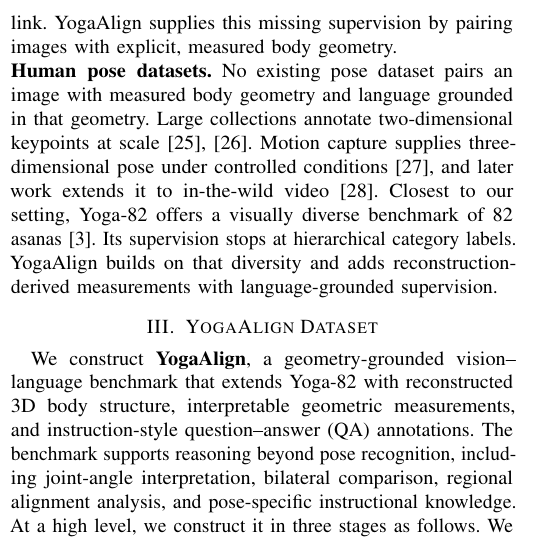
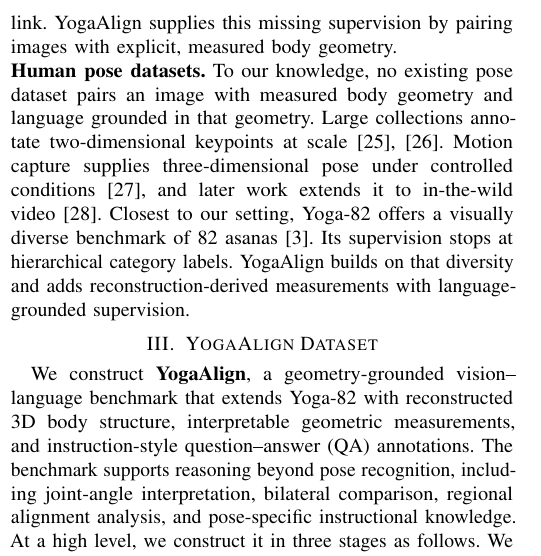
Before and after one commit to skojaku/yoga-llava, a LaTeX paper (main.tex, which reads sections/02_related.tex): part of one column of page 2 of 12, cut so that both start at the same text. Compiled offline with pdfLaTeX.

Commit message:
Hedge absolute novelty claim in Related Work
Add 'To our knowledge' to the no-dataset claim, which is otherwise
attackable via pose-text datasets.

Co-Authored-By: pi <pi@earendil.works>

```diff
--- a/sections/02_related.tex
+++ b/sections/02_related.tex
@@ -26,7 +26,7 @@ Nearly identical configurations can carry substantially different meanings, and
 YogaAlign supplies this missing supervision by pairing images with explicit, measured body geometry.
 
 \noindent\textbf{Human pose datasets.}
-No existing pose dataset pairs an image with measured body geometry and language grounded in that geometry.
+To our knowledge, no existing pose dataset pairs an image with measured body geometry and language grounded in that geometry.
 Large collections annotate two-dimensional keypoints at scale~\cite{lin2014coco,andriluka2014mpii}.
 Motion capture supplies three-dimensional pose under controlled conditions~\cite{ionescu2014human36m}, and later work extends it to in-the-wild video~\cite{vonMarcard2018}.
 Closest to our setting, Yoga-82 offers a visually diverse benchmark of 82 asanas~\cite{verma2020yoga82}.
```
